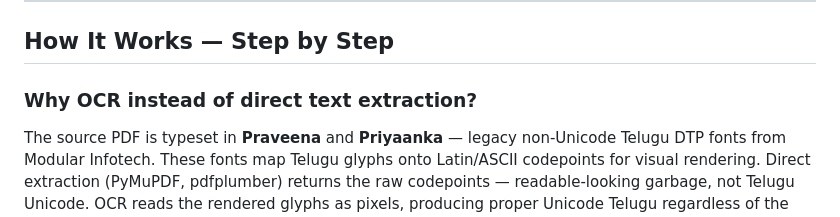
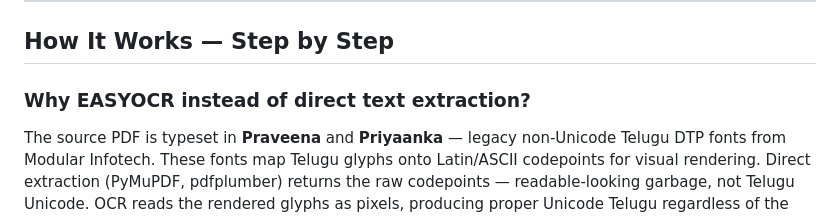
Before and after one commit to Shanmukhapasumarthi/VyasaRAG, a Markdown page: README.md, the part around the change. Rendered like a GitHub page.

```diff
--- a/README.md
+++ b/README.md
@@ -159,7 +159,7 @@ curl -X POST http://localhost:8000/ask \
 
 ## How It Works — Step by Step
 
-### Why OCR instead of direct text extraction?
+### Why EASYOCR instead of direct text extraction?
 The source PDF is typeset in **Praveena** and **Priyaanka** — legacy non-Unicode Telugu DTP fonts from Modular Infotech. These fonts map Telugu glyphs onto Latin/ASCII codepoints for visual rendering. Direct extraction (PyMuPDF, pdfplumber) returns the raw codepoints — readable-looking garbage, not Telugu Unicode. OCR reads the rendered glyphs as pixels, producing proper Unicode Telugu regardless of the font encoding.
 
 ### Why no translation step?
```
